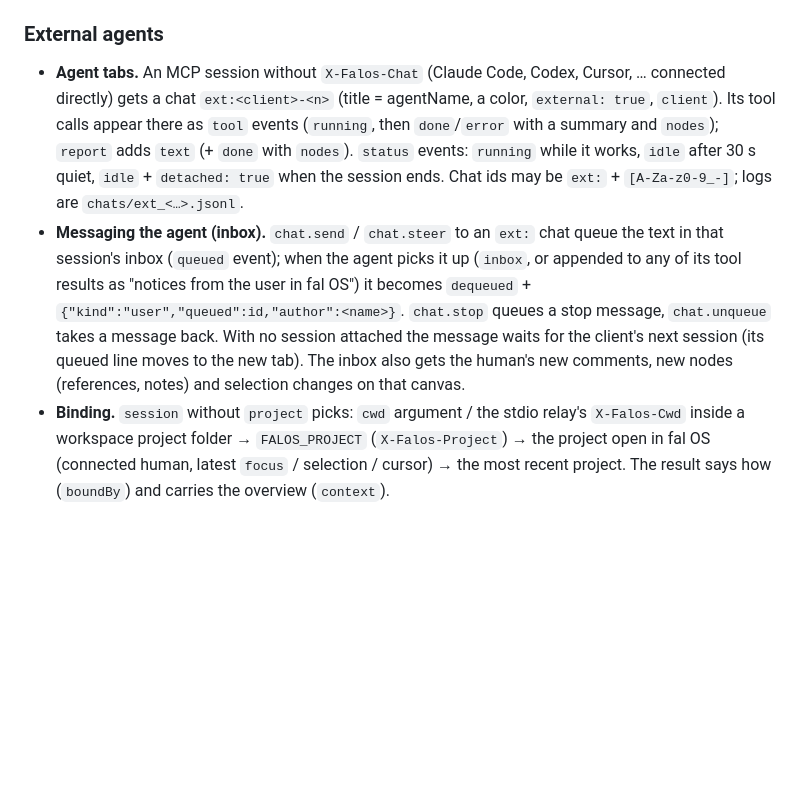
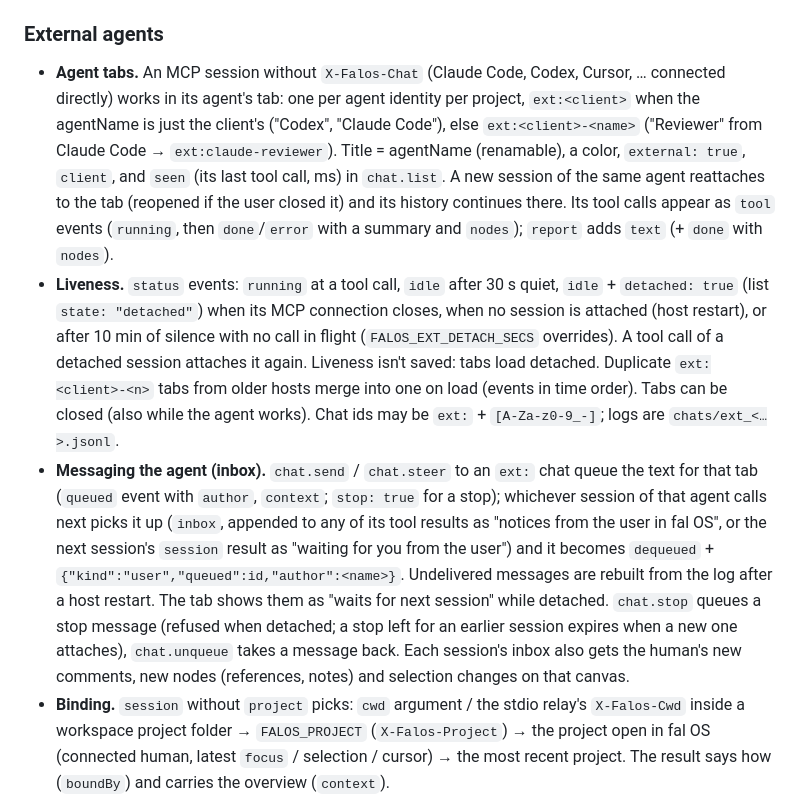
Before and after one commit to LukasBacevicius/fal-os, a Markdown page: docs/CHAT-PROTOCOL.md, the part around the change. Rendered like a GitHub page; blank space fills up the shorter version.

```diff
--- a/docs/CHAT-PROTOCOL.md
+++ b/docs/CHAT-PROTOCOL.md
@@ -179,18 +179,30 @@ run fresh with the transcript as context; the `run` frame says `previous_driver`
 
 ### External agents
 - **Agent tabs.** An MCP session without `X-Falos-Chat` (Claude Code, Codex, Cursor, … connected
-  directly) gets a chat `ext:<client>-<n>` (title = agentName, a color, `external: true`,
-  `client`). Its tool calls appear there as `tool` events (`running`, then `done`/`error` with a
-  summary and `nodes`); `report` adds `text` (+ `done` with `nodes`). `status` events: `running`
-  while it works, `idle` after 30 s quiet, `idle` + `detached: true` when the session ends.
+  directly) works in its agent's tab: one per agent identity per project, `ext:<client>` when the
+  agentName is just the client's ("Codex", "Claude Code"), else `ext:<client>-<name>` ("Reviewer"
+  from Claude Code → `ext:claude-reviewer`). Title = agentName (renamable), a color,
+  `external: true`, `client`, and `seen` (its last tool call, ms) in `chat.list`. A new session
+  of the same agent reattaches to the tab (reopened if the user closed it) and its history
+  continues there. Its tool calls appear as `tool` events (`running`, then `done`/`error` with a
+  summary and `nodes`); `report` adds `text` (+ `done` with `nodes`).
+- **Liveness.** `status` events: `running` at a tool call, `idle` after 30 s quiet, `idle` +
+  `detached: true` (list `state: "detached"`) when its MCP connection closes, when no session is
+  attached (host restart), or after 10 min of silence with no call in flight
+  (`FALOS_EXT_DETACH_SECS` overrides). A tool call of a detached session attaches it again.
+  Liveness isn't saved: tabs load detached. Duplicate `ext:<client>-<n>` tabs from older hosts
+  merge into one on load (events in time order). Tabs can be closed (also while the agent works).
   Chat ids may be `ext:` + `[A-Za-z0-9_-]`; logs are `chats/ext_<…>.jsonl`.
-- **Messaging the agent (inbox).** `chat.send` / `chat.steer` to an `ext:` chat queue the text in
-  that session's inbox (`queued` event); when the agent picks it up (`inbox`, or appended to
-  any of its tool results as "notices from the user in fal OS") it becomes `dequeued` +
-  `{"kind":"user","queued":id,"author":<name>}`. `chat.stop` queues a stop message,
-  `chat.unqueue` takes a message back. With no session attached the message waits for the
-  client's next session (its queued line moves to the new tab). The inbox also gets the
-  human's new comments, new nodes (references, notes) and selection changes on that canvas.
+- **Messaging the agent (inbox).** `chat.send` / `chat.steer` to an `ext:` chat queue the text
+  for that tab (`queued` event with `author`, `context`; `stop: true` for a stop); whichever
+  session of that agent calls next picks it up (`inbox`, appended to any of its tool results as
+  "notices from the user in fal OS", or the next session's `session` result as "waiting for you
+  from the user") and it becomes `dequeued` + `{"kind":"user","queued":id,"author":<name>}`.
+  Undelivered messages are rebuilt from the log after a host restart. The tab shows them as
+  "waits for next session" while detached. `chat.stop` queues a stop message (refused when
+  detached; a stop left for an earlier session expires when a new one attaches),
+  `chat.unqueue` takes a message back. Each session's inbox also gets the human's new comments,
+  new nodes (references, notes) and selection changes on that canvas.
 - **Binding.** `session` without `project` picks: `cwd` argument / the stdio relay's
   `X-Falos-Cwd` inside a workspace project folder → `FALOS_PROJECT` (`X-Falos-Project`) → the
   project open in fal OS (connected human, latest `focus` / selection / cursor) → the most
```
Also changed, not shown: docs/ARCHITECTURE.md (+8 -2 lines), docs/AUDIT-STABILITY.md (+60 -29 lines).
